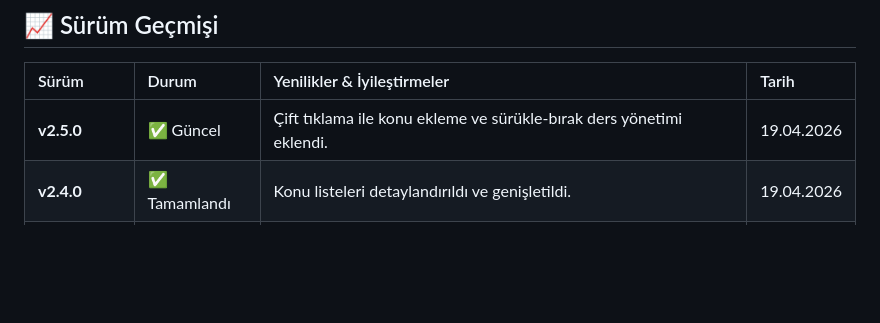
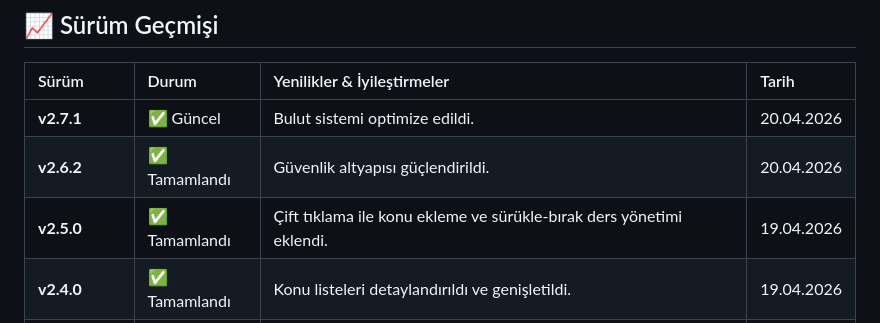
Before and after one commit to MelikTecir/axis-creator, a Markdown page: README.md, the part around the change. Drawn GitHub-style; blank space fills up the shorter version.

```diff
--- a/README.md
+++ b/README.md
@@ -56,7 +56,9 @@ Axis, öğrencilerin haftalık ders çalışma programlarını hızlı, düzenli
 
 | Sürüm | Durum | Yenilikler & İyileştirmeler | Tarih |
 | :--- | :--- | :--- | :--- |
-| **v2.5.0** | ✅ Güncel | Çift tıklama ile konu ekleme ve sürükle-bırak ders yönetimi eklendi. | 19.04.2026 |
+| **v2.7.1** | ✅ Güncel | Bulut sistemi optimize edildi. | 20.04.2026 |
+| **v2.6.2** | ✅ Tamamlandı | Güvenlik altyapısı güçlendirildi. | 20.04.2026 |
+| **v2.5.0** | ✅ Tamamlandı | Çift tıklama ile konu ekleme ve sürükle-bırak ders yönetimi eklendi. | 19.04.2026 |
 | **v2.4.0** | ✅ Tamamlandı | Konu listeleri detaylandırıldı ve genişletildi. | 19.04.2026 |
 | **v2.3.7** | ✅ Tamamlandı | Güvenlik altyapısı güçlendirildi, veri erişimi optimize edildi. | 19.04.2026 |
 | **v2.2.0** | ✅ Tamamlandı | Bulut yedekleme sistemi eklendi. | 17.04.2026 |
```
